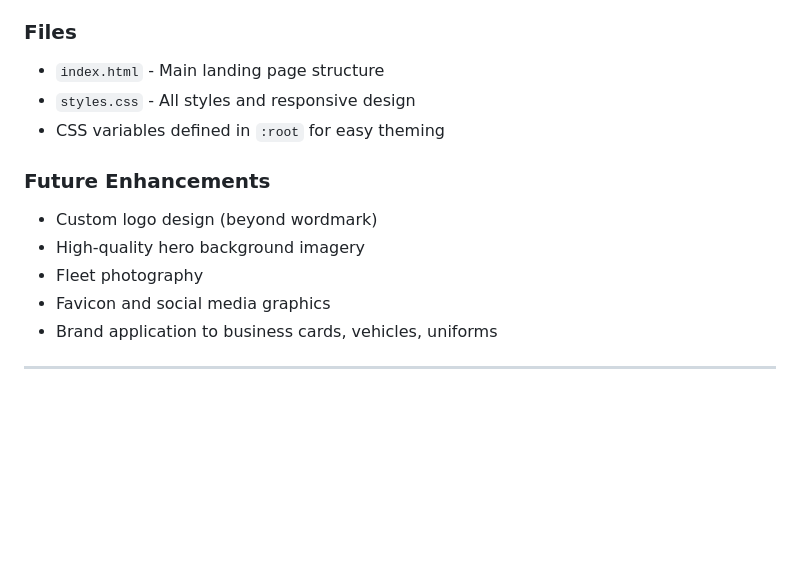
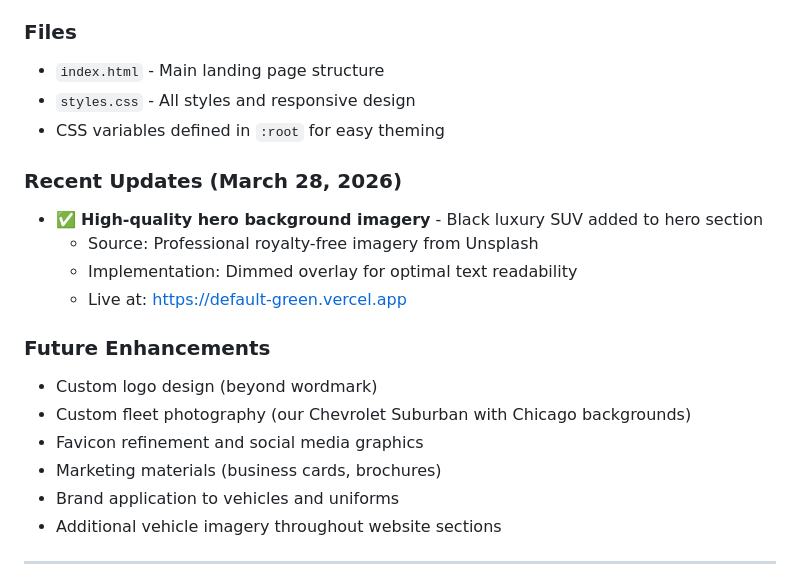
Before and after one commit to Gbenro/divine-exec-web, a Markdown page: BRAND_GUIDE.md, the part around one of its changes. Drawn GitHub-style; blank space fills up the shorter version.

Commit message:
Update brand guide with completed hero imagery
Document the completion of high-quality hero background imagery
(black luxury SUV) and update future enhancements list.

Co-Authored-By: Claude Sonnet 4.5 <noreply@anthropic.com>

```diff
--- a/BRAND_GUIDE.md
+++ b/BRAND_GUIDE.md
@@ -216,12 +216,19 @@
 - `styles.css` - All styles and responsive design
 - CSS variables defined in `:root` for easy theming
 
+### Recent Updates (March 28, 2026)
+- ✅ **High-quality hero background imagery** - Black luxury SUV added to hero section
+  - Source: Professional royalty-free imagery from Unsplash
+  - Implementation: Dimmed overlay for optimal text readability
+  - Live at: https://default-green.vercel.app
+
 ### Future Enhancements
 - Custom logo design (beyond wordmark)
-- High-quality hero background imagery
-- Fleet photography
-- Favicon and social media graphics
-- Brand application to business cards, vehicles, uniforms
+- Custom fleet photography (our Chevrolet Suburban with Chicago backgrounds)
+- Favicon refinement and social media graphics
+- Marketing materials (business cards, brochures)
+- Brand application to vehicles and uniforms
+- Additional vehicle imagery throughout website sections
 
 ---
 
```
Also changed, not shown: other parts of BRAND_GUIDE.md (+1 -1 lines).
